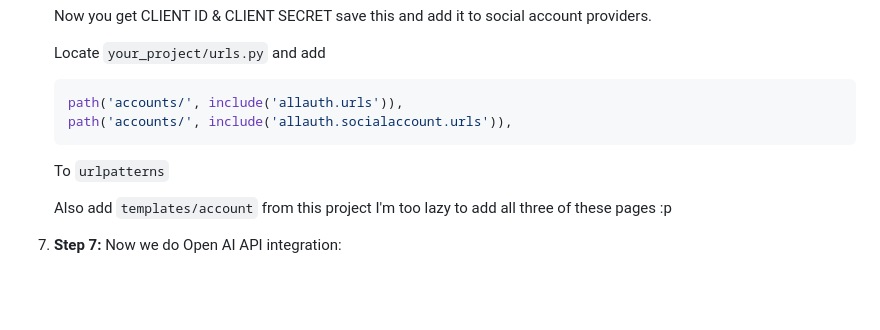
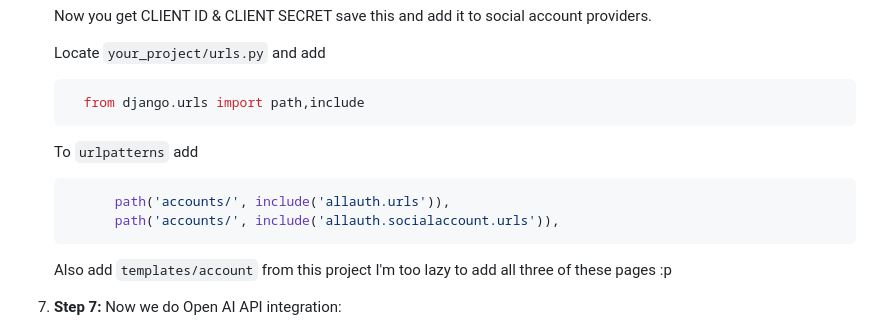
Before and after one commit to MeJaM35/API-Chatbot, a Markdown page: README.md, the part around the change. Rendered like a GitHub page; blank space fills up the shorter version.

````diff
--- a/README.md
+++ b/README.md
@@ -130,11 +130,13 @@ Now let's get started with Google OAuth integration
 
    Locate `your_project/urls.py` and add
    ```python
-   path('accounts/', include('allauth.urls')),
-   path('accounts/', include('allauth.socialaccount.urls')),
+     from django.urls import path,include
    ```
-   To `urlpatterns`
-
+   To `urlpatterns` add
+   ```python
+         path('accounts/', include('allauth.urls')),
+         path('accounts/', include('allauth.socialaccount.urls')),
+   ```
    Also add `templates/account` from this project
    I'm too lazy to add all three of these pages :p
 
````
